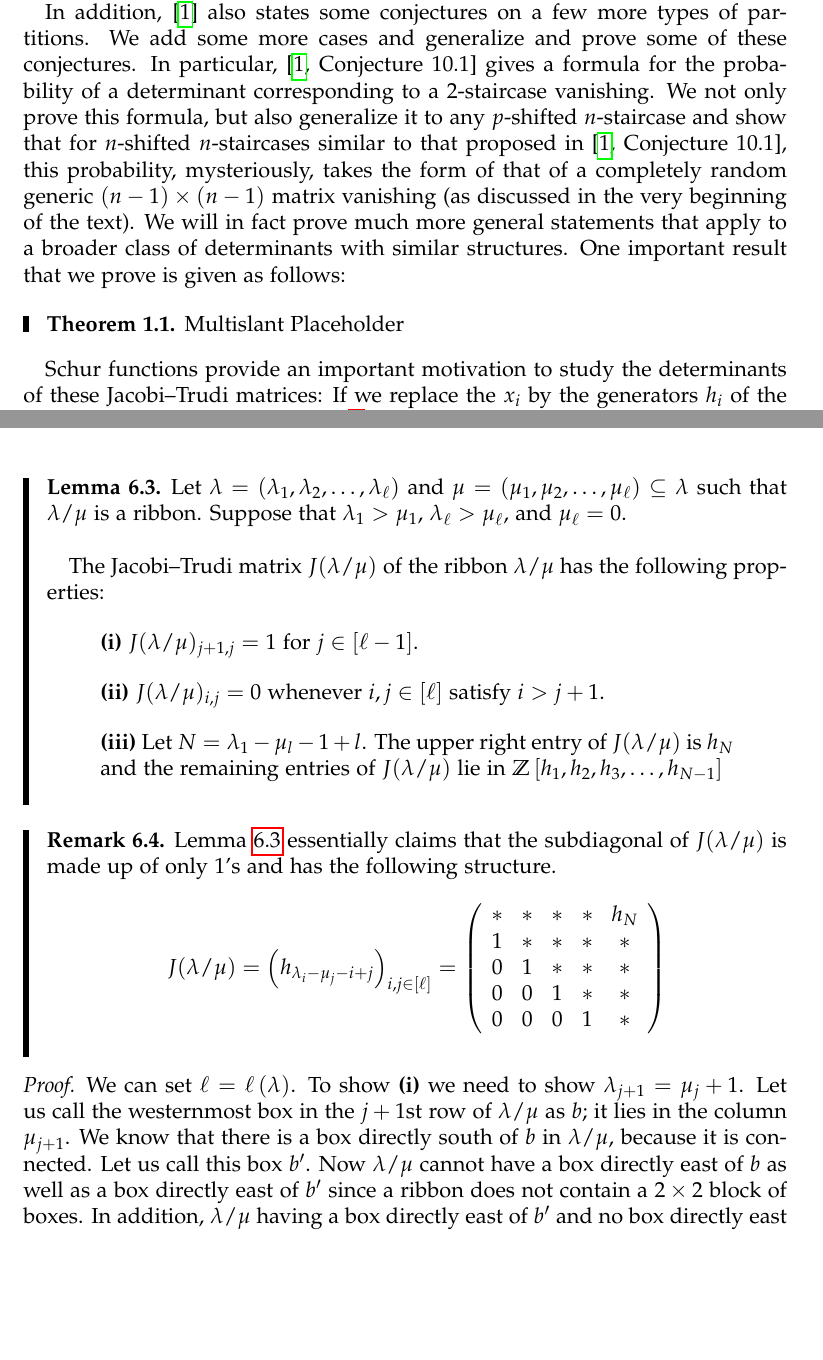
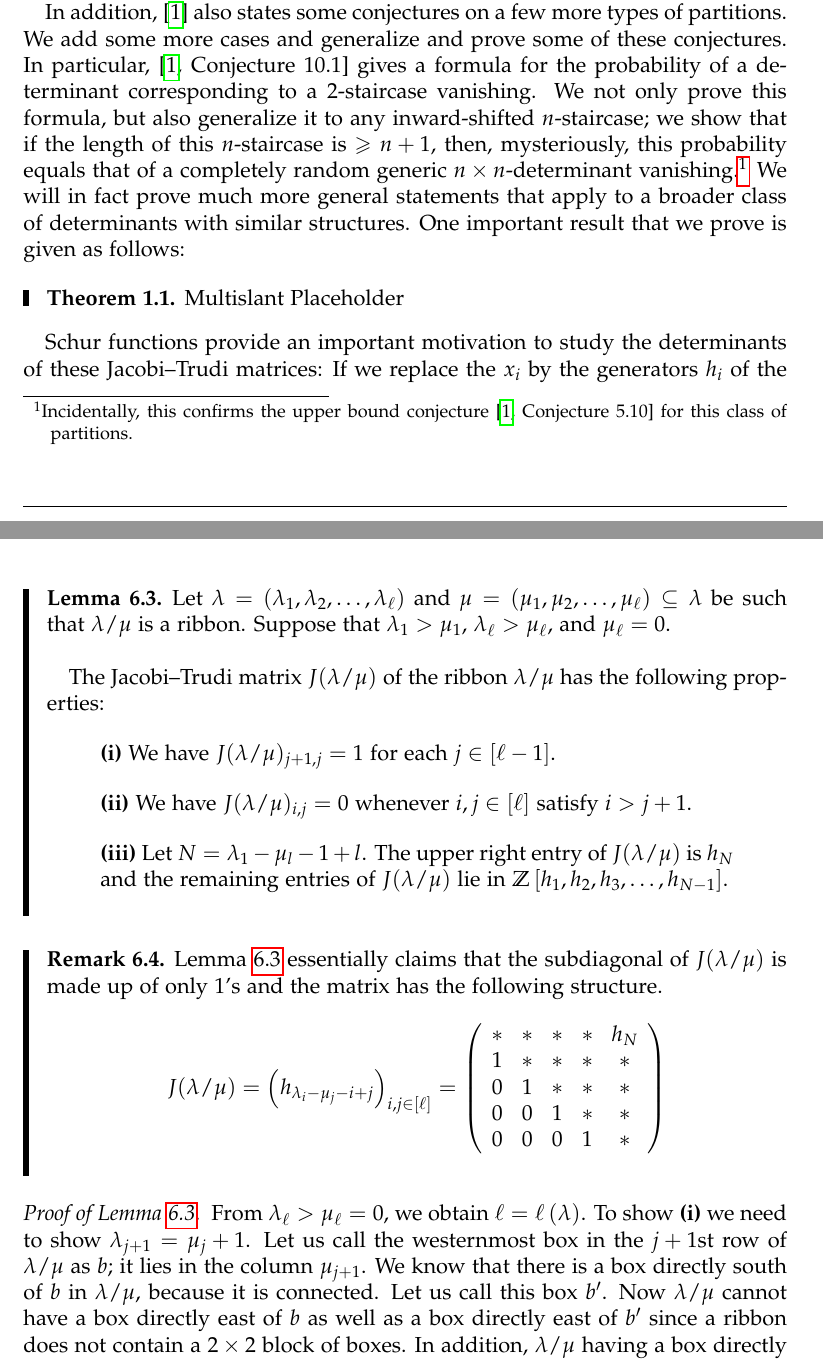
Before and after one commit to greatodda/JT-paper-ver-7.0-8_7_22-, a LaTeX document (main.tex): two parts of pages 2 and 25 of 27, joined at a grey line, cut so that both start at the same text, the shorter picture padded with empty space. Compiled offline with pdfLaTeX.

Commit message:
more changes

```diff
--- a/main.tex
+++ b/main.tex
@@ -201,12 +201,9 @@ each $i = 2, 3, \ldots, k$; finally, $u_i = -i$ for each $i > k$.
 \end{itemize}
 In more complicated situations, the probability can be less well-behaved.
 
-
-% [DG] edited until here
-
 In addition, \cite{Anzis18} also states some conjectures on a few more types of partitions.
 We add some more cases and generalize and prove some of these conjectures.
-In particular, \cite[Conjecture 10.1]{Anzis18} gives a formula for the probability of a determinant corresponding to a 2-staircase vanishing. We not only prove this formula, but also generalize it to any $p$-shifted $n$-staircase and show that for $n$-shifted $n$-staircases similar to that proposed in \cite[Conjecture 10.1]{Anzis18}, this probability, mysteriously, takes the form of that of a completely random generic $(n-1)\times (n-1)$ matrix vanishing (as discussed in the very beginning of the text). We will in fact prove much more general statements that apply to a broader class of determinants with similar structures. One important result that we prove is given as follows:
+In particular, \cite[Conjecture 10.1]{Anzis18} gives a formula for the probability of a determinant corresponding to a $2$-staircase vanishing. We not only prove this formula, but also generalize it to any inward-shifted $n$-staircase; we show that if the length of this $n$-staircase is $\geq n+1$, then, mysteriously, this probability equals that of a completely random generic $n\times n$-determinant vanishing.\footnote{Incidentally, this confirms the upper bound conjecture \cite[Conjecture 5.10]{Anzis18} for this class of partitions.} We will in fact prove much more general statements that apply to a broader class of determinants with similar structures. One important result that we prove is given as follows:
 \begin{theorem}
 Multislant Placeholder
 \end{theorem}
@@ -1870,49 +1867,28 @@ h_4 & h_5 & h_8 & h_{11} \\
 
 \begin{lemma}
 \label{lemma.Hessenberg}
-
-
-
-
-
-% Fix phrasing regarding \ell and trailing zeroes appropriately when defining skew-shapes.
-
-
-
-
-
-
-
-
-
-
-
-
-
-
-
-Let $\lambda= (\lambda_1, \lambda_2, \ldots, \lambda_{\ell})$  and $\mu= (\mu_1, \mu_2, \ldots, \mu_{\ell}) \subseteq \lambda$ such that $\lambda/\mu$ is a ribbon.
+Let $\lambda= (\lambda_1, \lambda_2, \ldots, \lambda_{\ell})$  and $\mu= (\mu_1, \mu_2, \ldots, \mu_{\ell}) \subseteq \lambda$ be such that $\lambda/\mu$ is a ribbon.
 Suppose that $\lambda_1> \mu_1$, $\lambda_\ell> \mu_\ell$, and $\mu_{\ell}=0$.\\
 
 The Jacobi--Trudi matrix $J(\lambda/\mu)$ of the ribbon $\lambda/\mu$ has the following properties:
 
 \begin{statement}
-\textbf{(i)} $J(\lambda/\mu)_{j+1,j}=1$ for $j \in [\ell-1]$.
+\textbf{(i)} We have $J(\lambda/\mu)_{j+1,j}=1$ for each $j \in [\ell-1]$.
 \end{statement}
 
 \begin{statement}
-\textbf{(ii)} $J(\lambda/\mu)_{i,j}=0$ whenever
+\textbf{(ii)} We have $J(\lambda/\mu)_{i,j}=0$ whenever
 $i, j \in [\ell]$ satisfy $i > j+1$.
 \end{statement}
 
 \begin{statement}
 \textbf{(iii)} Let $N= \lambda_1 -\mu_l-1+l$. The upper right entry of $J(\lambda/\mu)$ is $h_N$ and the remaining entries of $J(\lambda/\mu)$ lie in $\mathbb{Z}\left[  h_{1},h_{2}%
-,h_{3},\ldots, h_{N-1}\right]$
+,h_{3},\ldots, h_{N-1}\right]$.
 \end{statement}
 \end{lemma}
 
 \begin{remark}
-Lemma \ref{lemma.Hessenberg} essentially claims that the subdiagonal of $J(\lambda / \mu)$ is made up of only $1$'s and has the following structure.
+Lemma \ref{lemma.Hessenberg} essentially claims that the subdiagonal of $J(\lambda / \mu)$ is made up of only $1$'s and the matrix has the following structure.
 \[
 J(\lambda / \mu) = \left(  h_{\lambda_{i}-\mu_{j}-i+j}\right)  _{i,j\in\left[  \ell\right]
 }=\left(
@@ -1928,12 +1904,8 @@ J(\lambda / \mu) = \left(  h_{\lambda_{i}-\mu_{j}-i+j}\right)  _{i,j\in\left[  \
 \]
 \end{remark}
 
-\begin{proof}
-
-
-
-
-We can set $\ell=\ell\left(\lambda\right)$. To show \textbf{(i)} we need to show $\lambda_{j+1}=\mu_{j}+1$. Let us call the westernmost box in the $j+1$st row of $\lambda/\mu$ as $b$; it lies in the column $\mu_{j+1}$. We know that there is a box directly south of $b$ in $\lambda/\mu$, because it is connected. Let us call this box $b'$. Now $\lambda/\mu$ cannot have a box directly east of $b$ as well as a box directly east of $b'$ since a ribbon does not contain a $2\times2$ block of boxes. In addition, $\lambda/\mu$ having a box directly east of $b'$ and no box directly east of $b$ is also impossible since $\lambda$ is a partition. This implies that $\lambda/\mu$ has a box $b'$ but no box directly east of $b'$, thus showing $\lambda_{j+1}=\mu_{j}+1$, as desired.\\
+\begin{proof}[Proof of Lemma \ref{lemma.Hessenberg}.]
+From $\lambda_\ell > \mu_\ell = 0$, we obtain $\ell=\ell\left(\lambda\right)$. To show \textbf{(i)} we need to show $\lambda_{j+1}=\mu_{j}+1$. Let us call the westernmost box in the $j+1$st row of $\lambda/\mu$ as $b$; it lies in the column $\mu_{j+1}$. We know that there is a box directly south of $b$ in $\lambda/\mu$, because it is connected. Let us call this box $b'$. Now $\lambda/\mu$ cannot have a box directly east of $b$ as well as a box directly east of $b'$ since a ribbon does not contain a $2\times2$ block of boxes. In addition, $\lambda/\mu$ having a box directly east of $b'$ and no box directly east of $b$ is also impossible since $\lambda$ is a partition. This implies that $\lambda/\mu$ has a box $b'$ but no box directly east of $b'$, thus showing $\lambda_{j+1}=\mu_{j}+1$, as desired.\\
 
 
 Statement \textbf{(ii)} is equivalent to showing $\lambda_{i}-\mu_{j}-i+j < 0$ when $i > j+1$. This follows from \textbf{(i)}, since the indices $\lambda_{i}-\mu_{j}-i+j$ of the Jacobi--Trudi matrix $J(\lambda / \mu)$  are strictly increasing from left to right across each row. Statement \textbf{(iii)} also follows likewise since these indices strictly increase across rows and strictly decrease down columns making the upper right entry's index uniquely the largest one.\\
```
